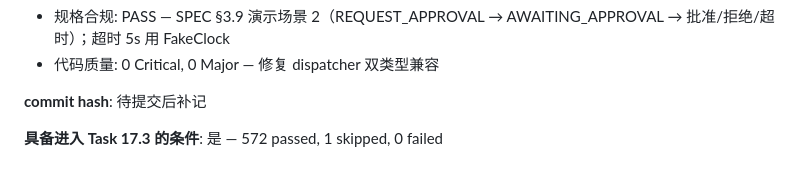
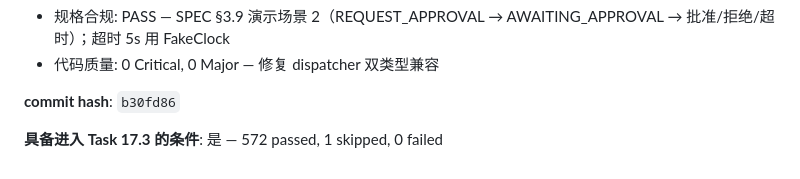
Before and after one commit to liwenze-NJU/AI4SE_projectA, a Markdown page: AGENT_LOG.md, the part around the change. Rendered like a GitHub page.

Commit message:
docs: record Task 17.2 commit hash

```diff
--- a/AGENT_LOG.md
+++ b/AGENT_LOG.md
@@ -2145,6 +2145,6 @@
 - 规格合规: PASS — SPEC §3.9 演示场景 2（REQUEST_APPROVAL → AWAITING_APPROVAL → 批准/拒绝/超时）；超时 5s 用 FakeClock
 - 代码质量: 0 Critical, 0 Major — 修复 dispatcher 双类型兼容
 
-**commit hash**: 待提交后补记
+**commit hash**: `b30fd86`
 
 **具备进入 Task 17.3 的条件**: 是 — 572 passed, 1 skipped, 0 failed
```
